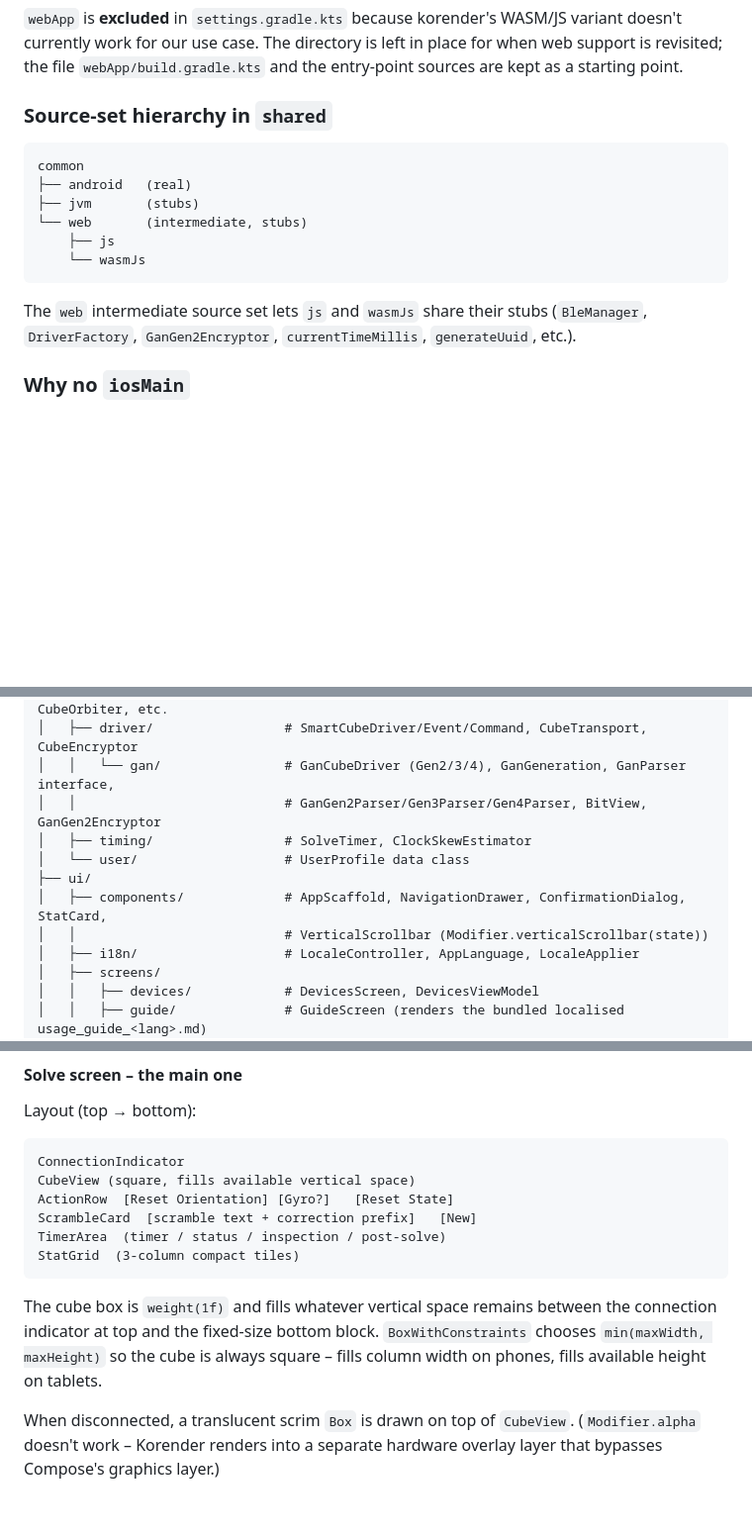
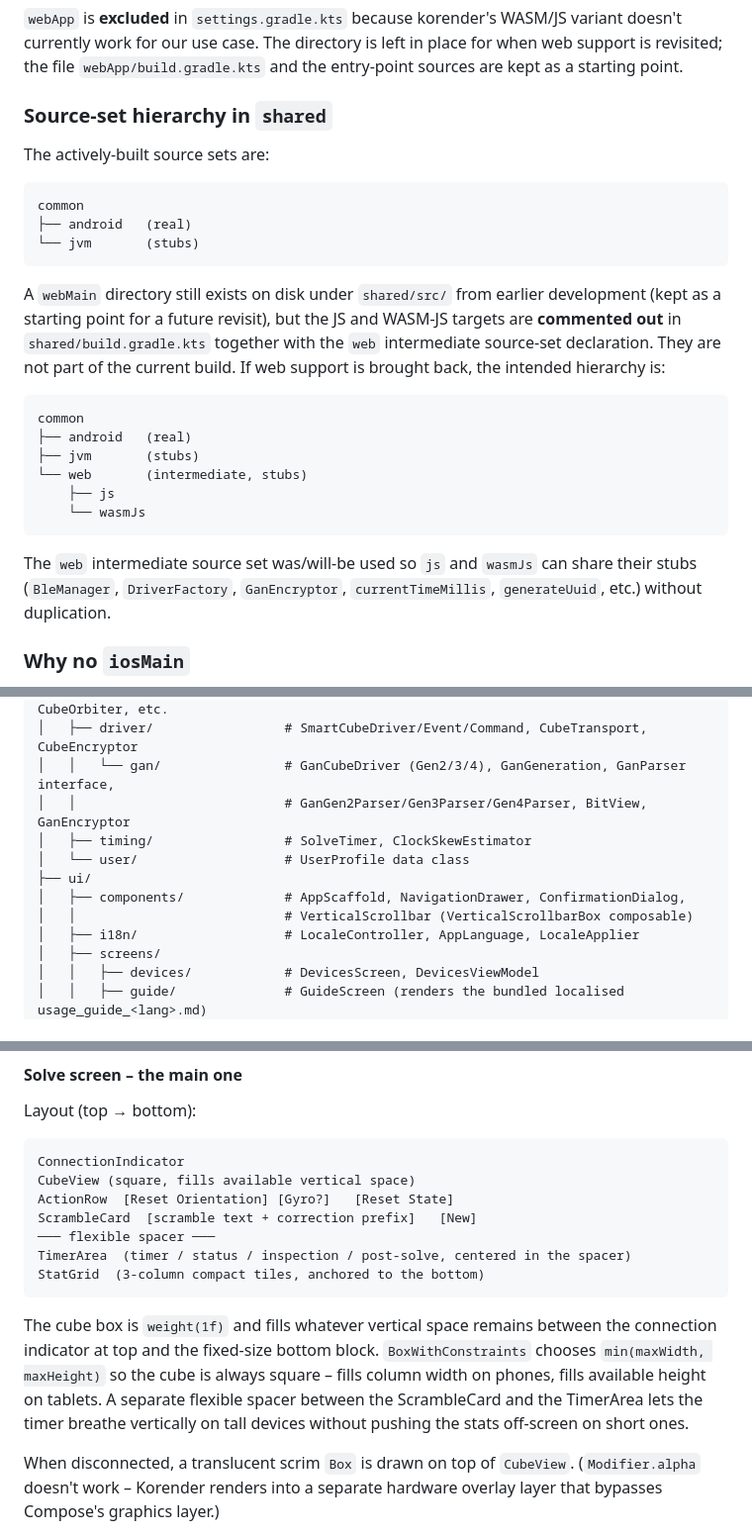
Before and after one commit to zucham/QBSmarter, a Markdown page: assets/Markdown/PROJECT.md, 3 parts joined by grey strips. Shown at 99% size. Drawn GitHub-style; blank space fills up the shorter version.

````diff
--- a/assets/Markdown/PROJECT.md
+++ b/assets/Markdown/PROJECT.md
@@ -86,6 +86,16 @@ QBSmarter/
 
 ### Source-set hierarchy in `shared`
 
+The actively-built source sets are:
+
+```
+common
+├── android   (real)
+└── jvm       (stubs)
+```
+
+A `webMain` directory still exists on disk under `shared/src/` from earlier development (kept as a starting point for a future revisit), but the JS and WASM-JS targets are **commented out** in `shared/build.gradle.kts` together with the `web` intermediate source-set declaration. They are not part of the current build. If web support is brought back, the intended hierarchy is:
+
 ```
 common
 ├── android   (real)
@@ -95,7 +105,7 @@ common
     └── wasmJs
 ```
 
-The `web` intermediate source set lets `js` and `wasmJs` share their stubs (`BleManager`, `DriverFactory`, `GanGen2Encryptor`, `currentTimeMillis`, `generateUuid`, etc.).
+The `web` intermediate source set was/will-be used so `js` and `wasmJs` can share their stubs (`BleManager`, `DriverFactory`, `GanEncryptor`, `currentTimeMillis`, `generateUuid`, etc.) without duplication.
 
 ### Why no `iosMain`
 
@@ -118,12 +128,12 @@ com.zucham.qbsmarter
 │   ├── cube/                   # RubiksCube, CubeState, CubeMove, CubeMoveQueue, CubeOrbiter, etc.
 │   ├── driver/                 # SmartCubeDriver/Event/Command, CubeTransport, CubeEncryptor
 │   │   └── gan/                # GanCubeDriver (Gen2/3/4), GanGeneration, GanParser interface,
-│   │                           # GanGen2Parser/Gen3Parser/Gen4Parser, BitView, GanGen2Encryptor
+│   │                           # GanGen2Parser/Gen3Parser/Gen4Parser, BitView, GanEncryptor
 │   ├── timing/                 # SolveTimer, ClockSkewEstimator
 │   └── user/                   # UserProfile data class
 ├── ui/
-│   ├── components/             # AppScaffold, NavigationDrawer, ConfirmationDialog, StatCard,
-│   │                           # VerticalScrollbar (Modifier.verticalScrollbar(state))
+│   ├── components/             # AppScaffold, NavigationDrawer, ConfirmationDialog,
+│   │                           # VerticalScrollbar (VerticalScrollbarBox composable)
 │   ├── i18n/                   # LocaleController, AppLanguage, LocaleApplier
 │   ├── screens/
 │   │   ├── devices/            # DevicesScreen, DevicesViewModel
@@ -618,11 +628,12 @@ ConnectionIndicator
 CubeView (square, fills available vertical space)
 ActionRow  [Reset Orientation] [Gyro?]   [Reset State]
 ScrambleCard  [scramble text + correction prefix]   [New]
-TimerArea  (timer / status / inspection / post-solve)
-StatGrid  (3-column compact tiles)
+─── flexible spacer ───
+TimerArea  (timer / status / inspection / post-solve, centered in the spacer)
+StatGrid  (3-column compact tiles, anchored to the bottom)
 ```
 
-The cube box is `weight(1f)` and fills whatever vertical space remains between the connection indicator at top and the fixed-size bottom block. `BoxWithConstraints` chooses `min(maxWidth, maxHeight)` so the cube is always square – fills column width on phones, fills available height on tablets.
+The cube box is `weight(1f)` and fills whatever vertical space remains between the connection indicator at top and the fixed-size bottom block. `BoxWithConstraints` chooses `min(maxWidth, maxHeight)` so the cube is always square – fills column width on phones, fills available height on tablets. A separate flexible spacer between the ScrambleCard and the TimerArea lets the timer breathe vertically on tall devices without pushing the stats off-screen on short ones.
 
 When disconnected, a translucent scrim `Box` is drawn on top of `CubeView`. (`Modifier.alpha` doesn't work – Korender renders into a separate hardware overlay layer that bypasses Compose's graphics layer.)
 
````
Also changed, not shown: other parts of assets/Markdown/PROJECT.md (+32 -31 lines), assets/Markdown/FAQ.md (+7 -4 lines), assets/Markdown/SCREENSHOTS.md (+4 -4 lines).
